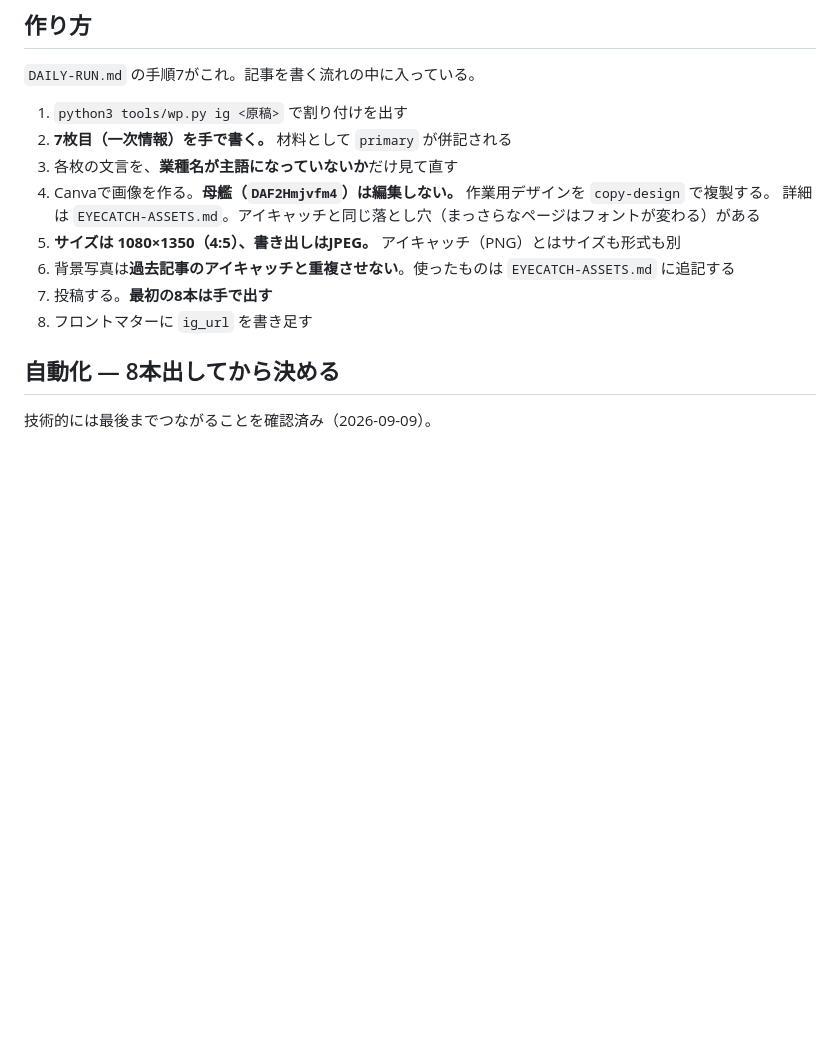
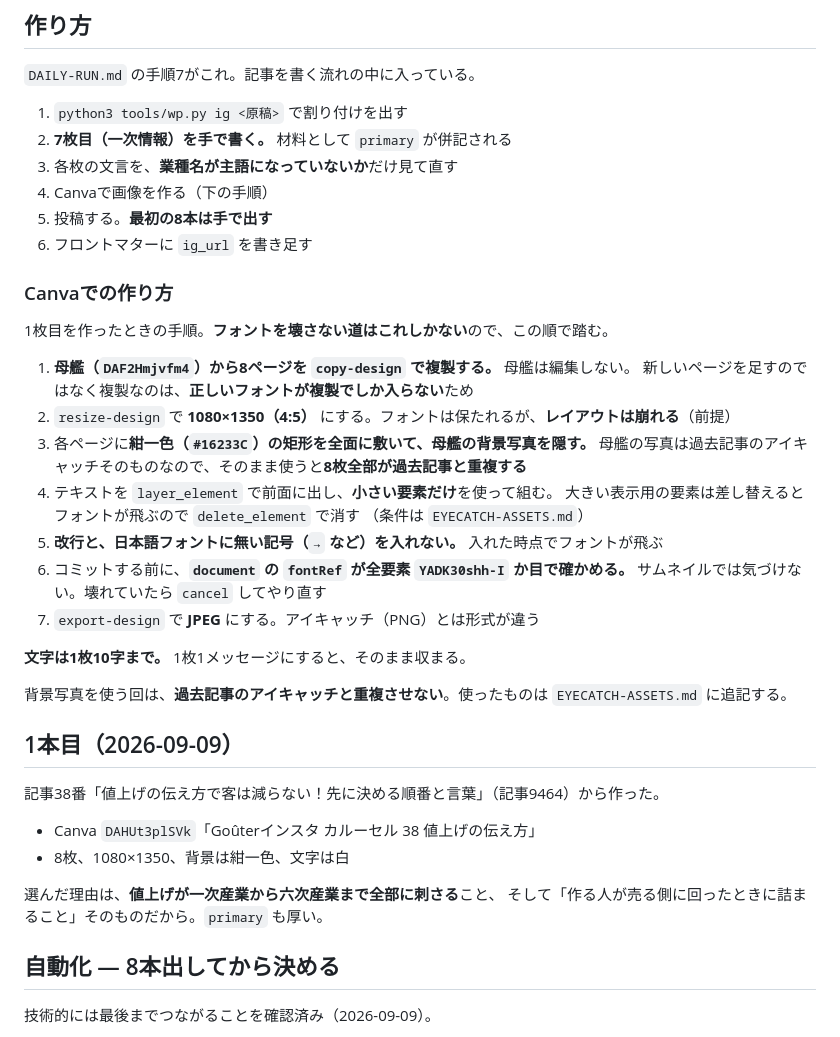
Before and after one commit to gouterworks/gouter, a Markdown page: docs/INSTAGRAM.md, the part around the change. Drawn GitHub-style; blank space fills up the shorter version.

```diff
--- a/docs/INSTAGRAM.md
+++ b/docs/INSTAGRAM.md
@@ -205,12 +205,40 @@ python3 tools/wp.py ig docs/articles/38-neage-tsutaekata.md
 1. `python3 tools/wp.py ig <原稿>` で割り付けを出す
 2. **7枚目（一次情報）を手で書く。** 材料として `primary` が併記される
 3. 各枚の文言を、**業種名が主語になっていないか**だけ見て直す
-4. Canvaで画像を作る。**母艦（`DAF2Hmjvfm4`）は編集しない。** 作業用デザインを `copy-design` で複製する。
-   詳細は `EYECATCH-ASSETS.md`。アイキャッチと同じ落とし穴（まっさらなページはフォントが変わる）がある
-5. **サイズは 1080×1350（4:5）、書き出しはJPEG。** アイキャッチ（PNG）とはサイズも形式も別
-6. 背景写真は**過去記事のアイキャッチと重複させない**。使ったものは `EYECATCH-ASSETS.md` に追記する
-7. 投稿する。**最初の8本は手で出す**
-8. フロントマターに `ig_url` を書き足す
+4. Canvaで画像を作る（下の手順）
+5. 投稿する。**最初の8本は手で出す**
+6. フロントマターに `ig_url` を書き足す
+
+### Canvaでの作り方
+
+1枚目を作ったときの手順。**フォントを壊さない道はこれしかない**ので、この順で踏む。
+
+1. **母艦（`DAF2Hmjvfm4`）から8ページを `copy-design` で複製する。** 母艦は編集しない。
+   新しいページを足すのではなく複製なのは、**正しいフォントが複製でしか入らない**ため
+2. `resize-design` で **1080×1350（4:5）** にする。フォントは保たれるが、**レイアウトは崩れる**（前提）
+3. 各ページに**紺一色（`#16233C`）の矩形を全面に敷いて、母艦の背景写真を隠す。**
+   母艦の写真は過去記事のアイキャッチそのものなので、そのまま使うと**8枚全部が過去記事と重複する**
+4. テキストを `layer_element` で前面に出し、**小さい要素だけ**を使って組む。
+   大きい表示用の要素は差し替えるとフォントが飛ぶので `delete_element` で消す
+   （条件は `EYECATCH-ASSETS.md`）
+5. **改行と、日本語フォントに無い記号（`→` など）を入れない。** 入れた時点でフォントが飛ぶ
+6. コミットする前に、**`document` の `fontRef` が全要素 `YADK30shh-I` か目で確かめる。**
+   サムネイルでは気づけない。壊れていたら `cancel` してやり直す
+7. `export-design` で **JPEG** にする。アイキャッチ（PNG）とは形式が違う
+
+**文字は1枚10字まで。** 1枚1メッセージにすると、そのまま収まる。
+
+背景写真を使う回は、**過去記事のアイキャッチと重複させない**。使ったものは `EYECATCH-ASSETS.md` に追記する。
+
+## 1本目（2026-09-09）
+
+記事38番「値上げの伝え方で客は減らない！先に決める順番と言葉」（記事9464）から作った。
+
+- Canva `DAHUt3plSVk`「Goûterインスタ カルーセル 38 値上げの伝え方」
+- 8枚、1080×1350、背景は紺一色、文字は白
+
+選んだ理由は、**値上げが一次産業から六次産業まで全部に刺さる**こと、
+そして「作る人が売る側に回ったときに詰まること」そのものだから。`primary` も厚い。
 
 ## 自動化 — 8本出してから決める
 
```
Also changed, not shown: docs/EYECATCH-ASSETS.md (+31 -0 lines), docs/articles/38-neage-tsutaekata.md (+1 -0 lines).
